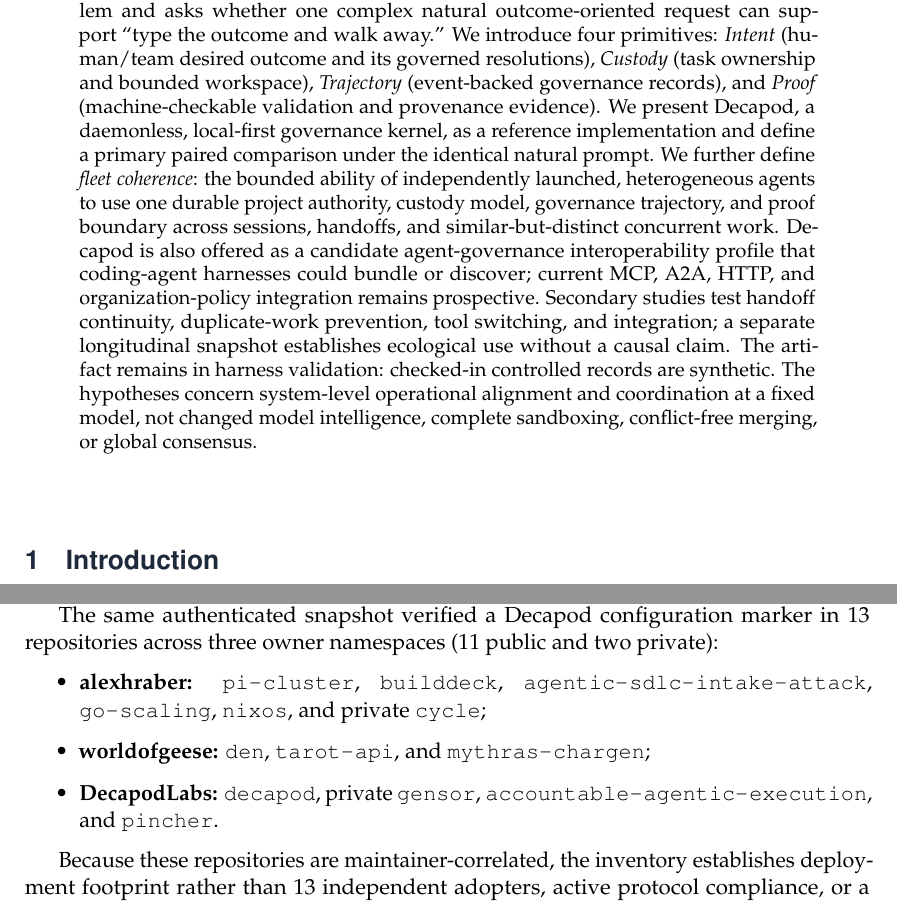
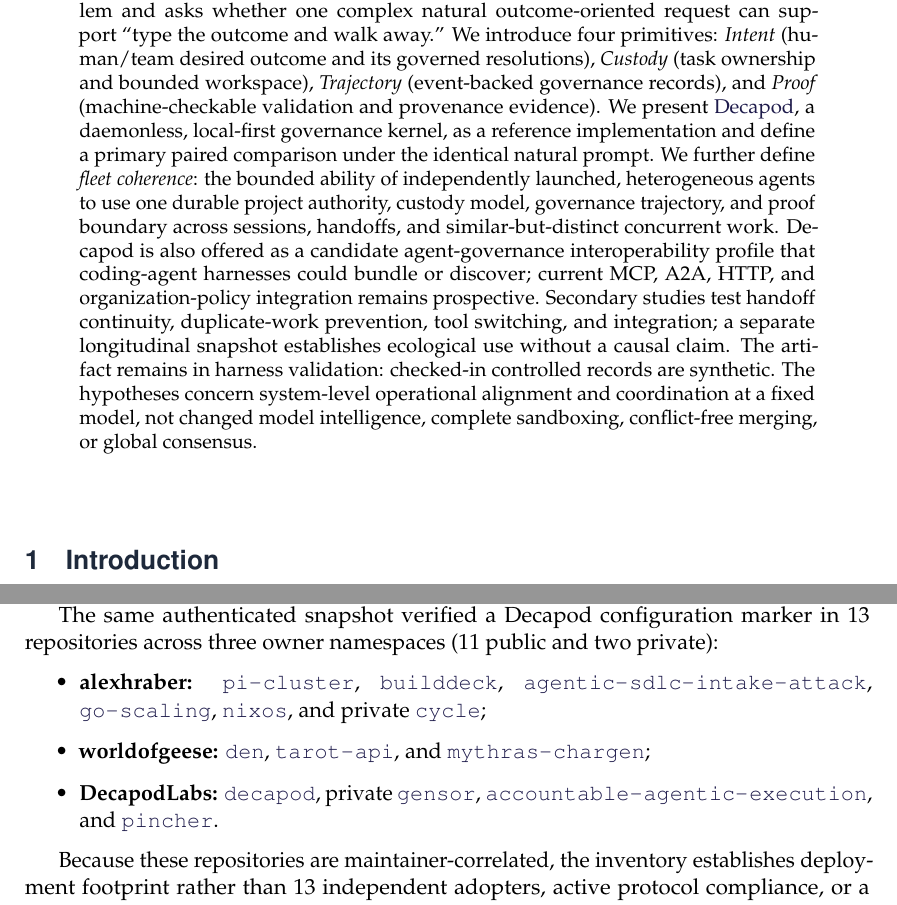
Before and after one commit to DecapodLabs/accountable-agentic-execution, a LaTeX paper (paper/main.tex, which reads paper/sections/05-system.tex): two parts of pages 1 and 11 of 26, joined at a grey line, cut so that both start at the same text. Compiled offline with pdfLaTeX.

Commit message:
docs: link Decapod repositories throughout artifact

```diff
--- a/paper/main.tex
+++ b/paper/main.tex
@@ -47,7 +47,7 @@
 \noindent Large language model (LLM) agents are transitioning from conversational programming assistants to autonomous executors capable of editing codebases, running build tools, executing tests, and managing multi-file software deployments. Despite this shift, many coding-agent workflows still rely heavily on prompt transcripts and code diffs as durable records. As runs become concurrent, long-running, and tool-intensive, this chat-centered baseline exposes repositories to lost intent, cross-runtime discontinuity, ambiguous ownership, duplicated inference, workspace and integration failure, and unverifiable completion claims.
 
 \medskip
-\noindent This paper frames agentic software engineering as a distributed execution problem and asks whether one complex natural outcome-oriented request can support ``type the outcome and walk away.'' We introduce four primitives: \emph{Intent} (human/team desired outcome and its governed resolutions), \emph{Custody} (task ownership and bounded workspace), \emph{Trajectory} (event-backed governance records), and \emph{Proof} (machine-checkable validation and provenance evidence). We present Decapod, a daemonless, local-first governance kernel, as a reference implementation and define a primary paired comparison under the identical natural prompt. We further define \emph{fleet coherence}: the bounded ability of independently launched, heterogeneous agents to use one durable project authority, custody model, governance trajectory, and proof boundary across sessions, handoffs, and similar-but-distinct concurrent work. Decapod is also offered as a candidate agent-governance interoperability profile that coding-agent harnesses could bundle or discover; current MCP, A2A, HTTP, and organization-policy integration remains prospective. Secondary studies test handoff continuity, duplicate-work prevention, tool switching, and integration; a separate longitudinal snapshot establishes ecological use without a causal claim. The artifact remains in harness validation: checked-in controlled records are synthetic. The hypotheses concern system-level operational alignment and coordination at a fixed model, not changed model intelligence, complete sandboxing, conflict-free merging, or global consensus.
+\noindent This paper frames agentic software engineering as a distributed execution problem and asks whether one complex natural outcome-oriented request can support ``type the outcome and walk away.'' We introduce four primitives: \emph{Intent} (human/team desired outcome and its governed resolutions), \emph{Custody} (task ownership and bounded workspace), \emph{Trajectory} (event-backed governance records), and \emph{Proof} (machine-checkable validation and provenance evidence). We present \href{https://github.com/DecapodLabs/decapod}{Decapod}, a daemonless, local-first governance kernel, as a reference implementation and define a primary paired comparison under the identical natural prompt. We further define \emph{fleet coherence}: the bounded ability of independently launched, heterogeneous agents to use one durable project authority, custody model, governance trajectory, and proof boundary across sessions, handoffs, and similar-but-distinct concurrent work. Decapod is also offered as a candidate agent-governance interoperability profile that coding-agent harnesses could bundle or discover; current MCP, A2A, HTTP, and organization-policy integration remains prospective. Secondary studies test handoff continuity, duplicate-work prevention, tool switching, and integration; a separate longitudinal snapshot establishes ecological use without a causal claim. The artifact remains in harness validation: checked-in controlled records are synthetic. The hypotheses concern system-level operational alignment and coordination at a fixed model, not changed model intelligence, complete sandboxing, conflict-free merging, or global consensus.
 \end{abstract}
 
 \vspace{1.5em}
--- a/paper/sections/05-system.tex
+++ b/paper/sections/05-system.tex
@@ -46,9 +46,9 @@
 The same authenticated snapshot verified a Decapod configuration marker in 13 repositories across three owner namespaces (11 public and two private):
 \begin{sloppypar}
 \begin{itemize}
-    \item \textbf{alexhraber:} \nolinkurl{pi-cluster}, \nolinkurl{builddeck}, \nolinkurl{agentic-sdlc-intake-attack}, \nolinkurl{go-scaling}, \nolinkurl{nixos}, and private \nolinkurl{cycle};
-    \item \textbf{worldofgeese:} \nolinkurl{den}, \nolinkurl{tarot-api}, and \nolinkurl{mythras-chargen};
-    \item \textbf{DecapodLabs:} \nolinkurl{decapod}, private \nolinkurl{gensor}, \nolinkurl{accountable-agentic-execution}, and \nolinkurl{pincher}.
+    \item \textbf{alexhraber:} \href{https://github.com/alexhraber/pi-cluster}{\nolinkurl{pi-cluster}}, \href{https://github.com/alexhraber/builddeck}{\nolinkurl{builddeck}}, \href{https://github.com/alexhraber/agentic-sdlc-intake-attack}{\nolinkurl{agentic-sdlc-intake-attack}}, \href{https://github.com/alexhraber/go-scaling}{\nolinkurl{go-scaling}}, \href{https://github.com/alexhraber/nixos}{\nolinkurl{nixos}}, and private \href{https://github.com/alexhraber/cycle}{\nolinkurl{cycle}};
+    \item \textbf{worldofgeese:} \href{https://github.com/worldofgeese/den}{\nolinkurl{den}}, \href{https://github.com/worldofgeese/tarot-api}{\nolinkurl{tarot-api}}, and \href{https://github.com/worldofgeese/mythras-chargen}{\nolinkurl{mythras-chargen}};
+    \item \textbf{DecapodLabs:} \href{https://github.com/DecapodLabs/decapod}{\nolinkurl{decapod}}, private \href{https://github.com/DecapodLabs/gensor}{\nolinkurl{gensor}}, \href{https://github.com/DecapodLabs/accountable-agentic-execution}{\nolinkurl{accountable-agentic-execution}}, and \href{https://github.com/DecapodLabs/pincher}{\nolinkurl{pincher}}.
 \end{itemize}
 \end{sloppypar}
 Because these repositories are maintainer-correlated, the inventory establishes deployment footprint rather than 13 independent adopters, active protocol compliance, or a treatment effect. The companion inventory records its verification boundary.
```
Also changed, not shown: docs/adoption-inventory.md (+2 -2 lines), .decapod/generated/specs/ARCHITECTURE.md, .decapod/generated/specs/INTENT.md, .decapod/generated/specs/INTERFACES.md, .decapod/generated/specs/OPERATIONS.md, .decapod/generated/specs/README.md, .decapod/generated/specs/SECURITY.md, .decapod/generated/specs/SEMANTICS.md, .decapod/generated/specs/VALIDATION.md, README.md, paper/main.pdf, 2 other files.
